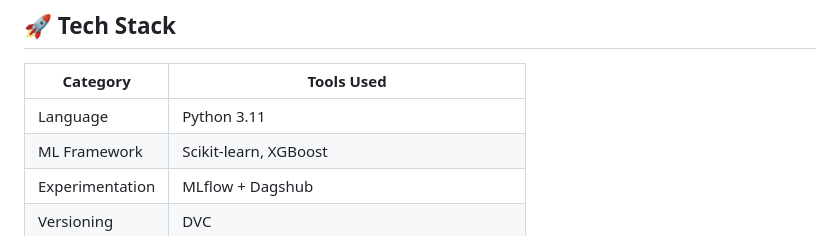
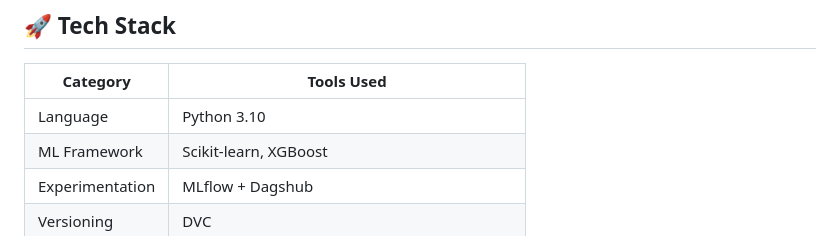
Before and after one commit to JavithNaseem-J/FareFinder, a Markdown page: README.md, the part around the change. Drawn GitHub-style.

```diff
--- a/README.md
+++ b/README.md
@@ -33,7 +33,7 @@ Prediction API →Docker Containerization → CI/CD → AWS ECR Deployment
 
 | Category        | Tools Used                                |
 | --------------- | ----------------------------------------- |
-| Language        | Python 3.11                               |
+| Language        | Python 3.10                               |
 | ML Framework    | Scikit-learn, XGBoost                     |
 | Experimentation | MLflow + Dagshub                          |
 | Versioning      | DVC                                       |
```
